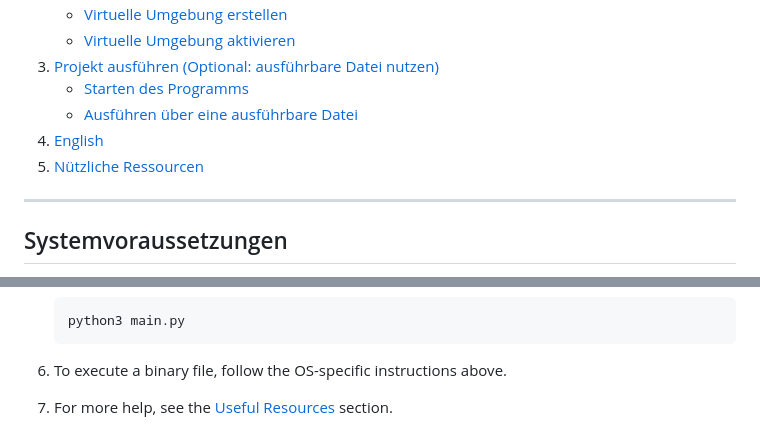
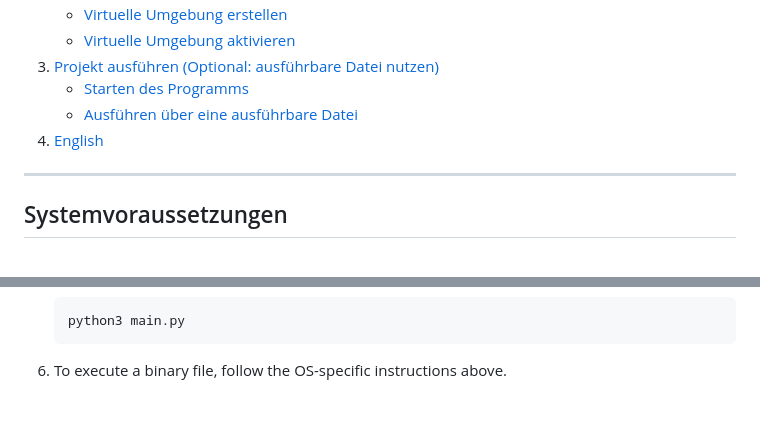
Before and after one commit to IUEmirhanDemir/TalkFlashcard-AI, a Markdown page: README.md, 2 parts joined by grey strips. GitHub-like rendering; blank space fills up the shorter version.

````diff
--- a/README.md
+++ b/README.md
@@ -9,7 +9,6 @@
     - [Starten des Programms](#starten-des-programms)
     - [Ausführen über eine ausführbare Datei](#ausf%C3%BChren-%C3%BCber-eine-ausf%C3%BChrbare-datei)
 4. [English](#english-version)
-5. [Nützliche Ressourcen](#n%C3%BCtzliche-ressourcen)
 
 ---
 
@@ -175,5 +174,3 @@ python3 main.py --config config.yaml
    ```
 
 6. To execute a binary file, follow the OS-specific instructions above.
-
-7. For more help, see the [Useful Resources](#n%C3%BCtzliche-ressourcen) section.
````
